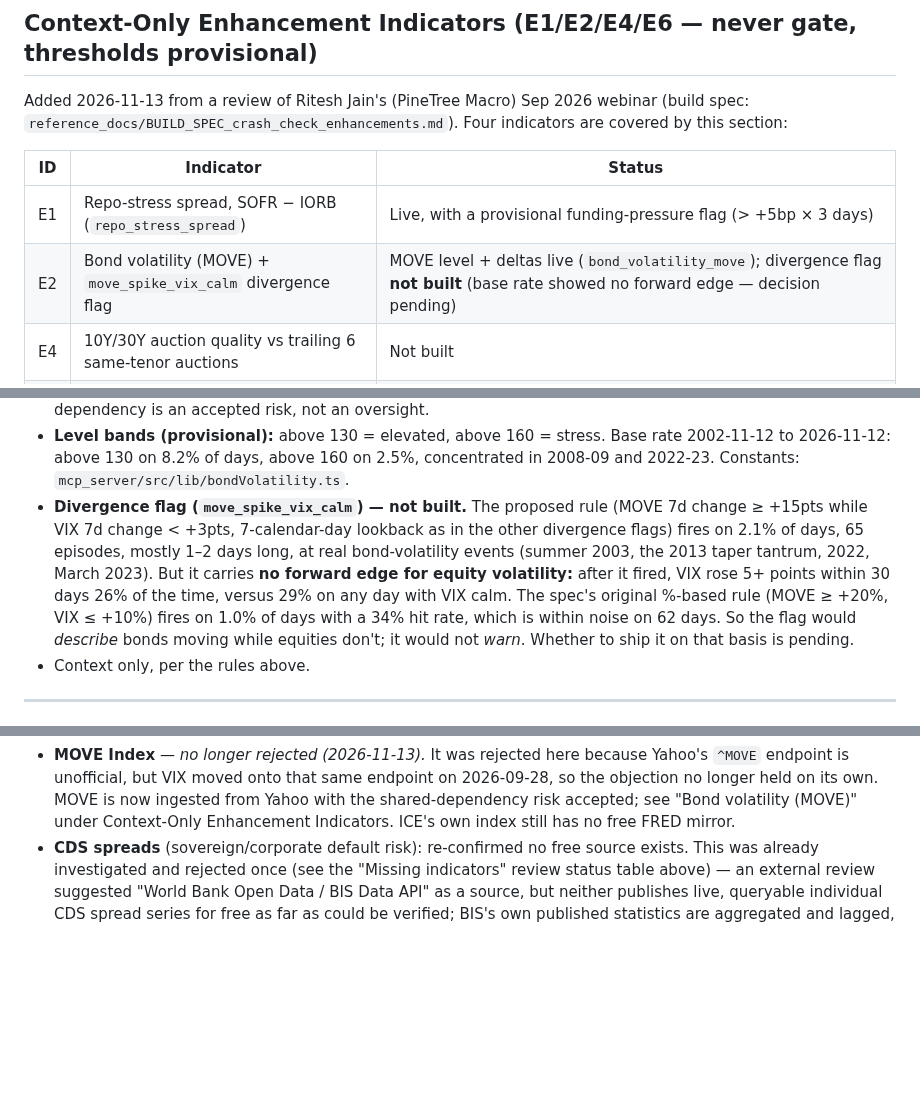
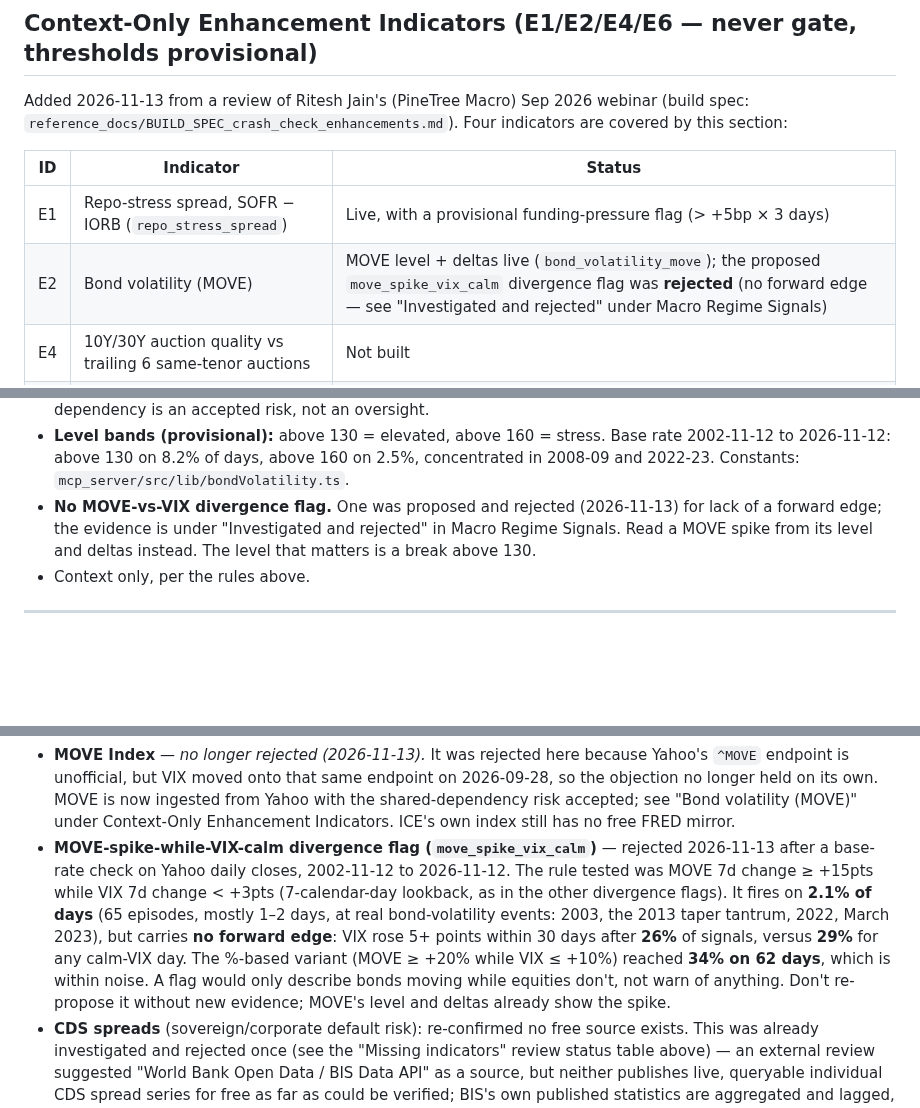
Before and after one commit to asud-code-repo/market_sentiment_analyzer, a Markdown page: reference_docs/rules/crash-check-rules.md, 3 parts joined by grey strips. GitHub-like rendering; blank space fills up the shorter version.

Commit message:
docs: reject the MOVE-vs-VIX divergence flag (E2 decision)
Adds move_spike_vix_calm to the rules doc's "investigated and rejected"
list with the base-rate evidence (fires on 2.1% of days 2002-2026; VIX
+5pts within 30d after 26% of signals vs 29% of calm-VIX days; the
%-based variant's 34% on 62 days is within noise), so it isn't
re-proposed. MOVE keeps its level band and deltas. Spec updated.

Co-Authored-By: Claude Opus 5.5 <noreply@anthropic.com>

```diff
--- a/reference_docs/rules/crash-check-rules.md
+++ b/reference_docs/rules/crash-check-rules.md
@@ -922,7 +922,7 @@ Four indicators are covered by this section:
 | ID | Indicator | Status |
 |---|---|---|
 | E1 | Repo-stress spread, SOFR − IORB (`repo_stress_spread`) | Live, with a provisional funding-pressure flag (> +5bp × 3 days) |
-| E2 | Bond volatility (MOVE) + `move_spike_vix_calm` divergence flag | MOVE level + deltas live (`bond_volatility_move`); divergence flag **not built** (base rate showed no forward edge — decision pending) |
+| E2 | Bond volatility (MOVE) | MOVE level + deltas live (`bond_volatility_move`); the proposed `move_spike_vix_calm` divergence flag was **rejected** (no forward edge — see "Investigated and rejected" under Macro Regime Signals) |
 | E4 | 10Y/30Y auction quality vs trailing 6 same-tenor auctions | Not built |
 | E6 | Private-credit proxy (BDC ETF, BIZD) | Not built, optional |
 
@@ -997,17 +997,11 @@ Four indicators are covered by this section:
   Base rate 2002-11-12 to 2026-11-12: above 130 on 8.2% of days, above 160
   on 2.5%, concentrated in 2008-09 and 2022-23. Constants:
   `mcp_server/src/lib/bondVolatility.ts`.
-- **Divergence flag (`move_spike_vix_calm`) — not built.** The proposed
-  rule (MOVE 7d change ≥ +15pts while VIX 7d change < +3pts, 7-calendar-day
-  lookback as in the other divergence flags) fires on 2.1% of days, 65
-  episodes, mostly 1–2 days long, at real bond-volatility events (summer
-  2003, the 2013 taper tantrum, 2022, March 2023). But it carries **no
-  forward edge for equity volatility:** after it fired, VIX rose 5+ points
-  within 30 days 26% of the time, versus 29% on any day with VIX calm. The
-  spec's original %-based rule (MOVE ≥ +20%, VIX ≤ +10%) fires on 1.0% of
-  days with a 34% hit rate, which is within noise on 62 days. So the flag
-  would *describe* bonds moving while equities don't; it would not *warn*.
-  Whether to ship it on that basis is pending.
+- **No MOVE-vs-VIX divergence flag.** One was proposed and rejected
+  (2026-11-13) for lack of a forward edge; the evidence is under
+  "Investigated and rejected" in Macro Regime Signals. Read a MOVE spike
+  from its level and deltas instead. The level that matters is a break
+  above 130.
 - Context only, per the rules above.
 
 ---
@@ -1122,6 +1116,18 @@ file was before being trusted:
   MOVE is now ingested from Yahoo with the shared-dependency risk accepted;
   see "Bond volatility (MOVE)" under Context-Only Enhancement Indicators.
   ICE's own index still has no free FRED mirror.
+- **MOVE-spike-while-VIX-calm divergence flag (`move_spike_vix_calm`)** —
+  rejected 2026-11-13 after a base-rate check on Yahoo daily closes,
+  2002-11-12 to 2026-11-12. The rule tested was MOVE 7d change ≥ +15pts
+  while VIX 7d change < +3pts (7-calendar-day lookback, as in the other
+  divergence flags). It fires on **2.1% of days** (65 episodes, mostly 1–2
+  days, at real bond-volatility events: 2003, the 2013 taper tantrum, 2022,
+  March 2023), but carries **no forward edge**: VIX rose 5+ points within
+  30 days after **26%** of signals, versus **29%** for any calm-VIX day. The
+  %-based variant (MOVE ≥ +20% while VIX ≤ +10%) reached **34% on 62
+  days**, which is within noise. A flag would only describe bonds moving
+  while equities don't, not warn of anything. Don't re-propose it without
+  new evidence; MOVE's level and deltas already show the spike.
 - **CDS spreads** (sovereign/corporate default risk): re-confirmed no free
   source exists. This was already investigated and rejected once (see the
   "Missing indicators" review status table above) — an external review
```
Also changed, not shown: reference_docs/BUILD_SPEC_crash_check_enhancements.md (+4 -2 lines).
